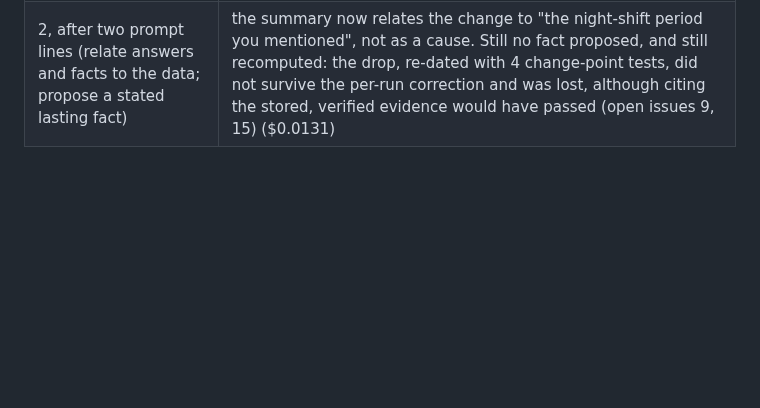
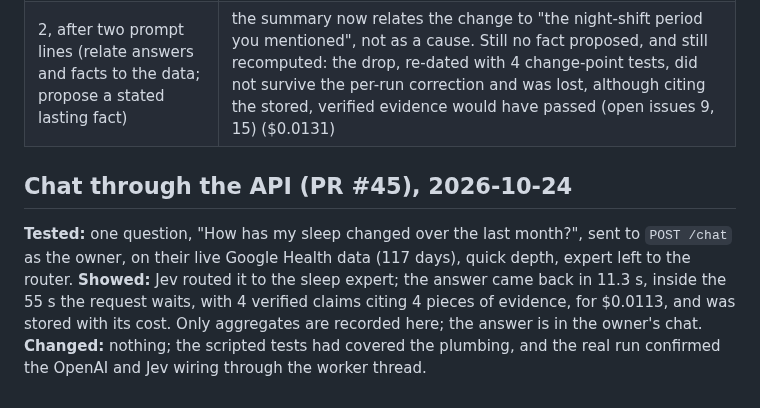
Before and after one commit to assi09/503P_Project, a Markdown page: docs/experiments.md, the part around the change. Drawn GitHub-style; blank space fills up the shorter version.

Commit message:
Log the first chat run through the API

```diff
--- a/docs/experiments.md
+++ b/docs/experiments.md
@@ -174,3 +174,13 @@ has my sleep dropped?"
 |---|---|
 | 1 | both memory items retrieved (260 tokens, the finding's evidence attached); 4 verified claims, correct. But the answer used neither memory item nor the night shifts, did not propose a fact, and recomputed the drop instead of citing the attached evidence ($0.0095) |
 | 2, after two prompt lines (relate answers and facts to the data; propose a stated lasting fact) | the summary now relates the change to "the night-shift period you mentioned", not as a cause. Still no fact proposed, and still recomputed: the drop, re-dated with 4 change-point tests, did not survive the per-run correction and was lost, although citing the stored, verified evidence would have passed (open issues 9, 15) ($0.0131) |
+
+## Chat through the API (PR #45), 2026-10-24
+
+**Tested:** one question, "How has my sleep changed over the last month?", sent to `POST /chat` as
+the owner, on their live Google Health data (117 days), quick depth, expert left to the router.
+**Showed:** Jev routed it to the sleep expert; the answer came back in 11.3 s, inside the 55 s the
+request waits, with 4 verified claims citing 4 pieces of evidence, for $0.0113, and was stored
+with its cost. Only aggregates are recorded here; the answer is in the owner's chat.
+**Changed:** nothing; the scripted tests had covered the plumbing, and the real run confirmed the
+OpenAI and Jev wiring through the worker thread.
```
Also changed, not shown: docs/costs.md (+1 -0 lines), docs/status.md (+5 -5 lines).
